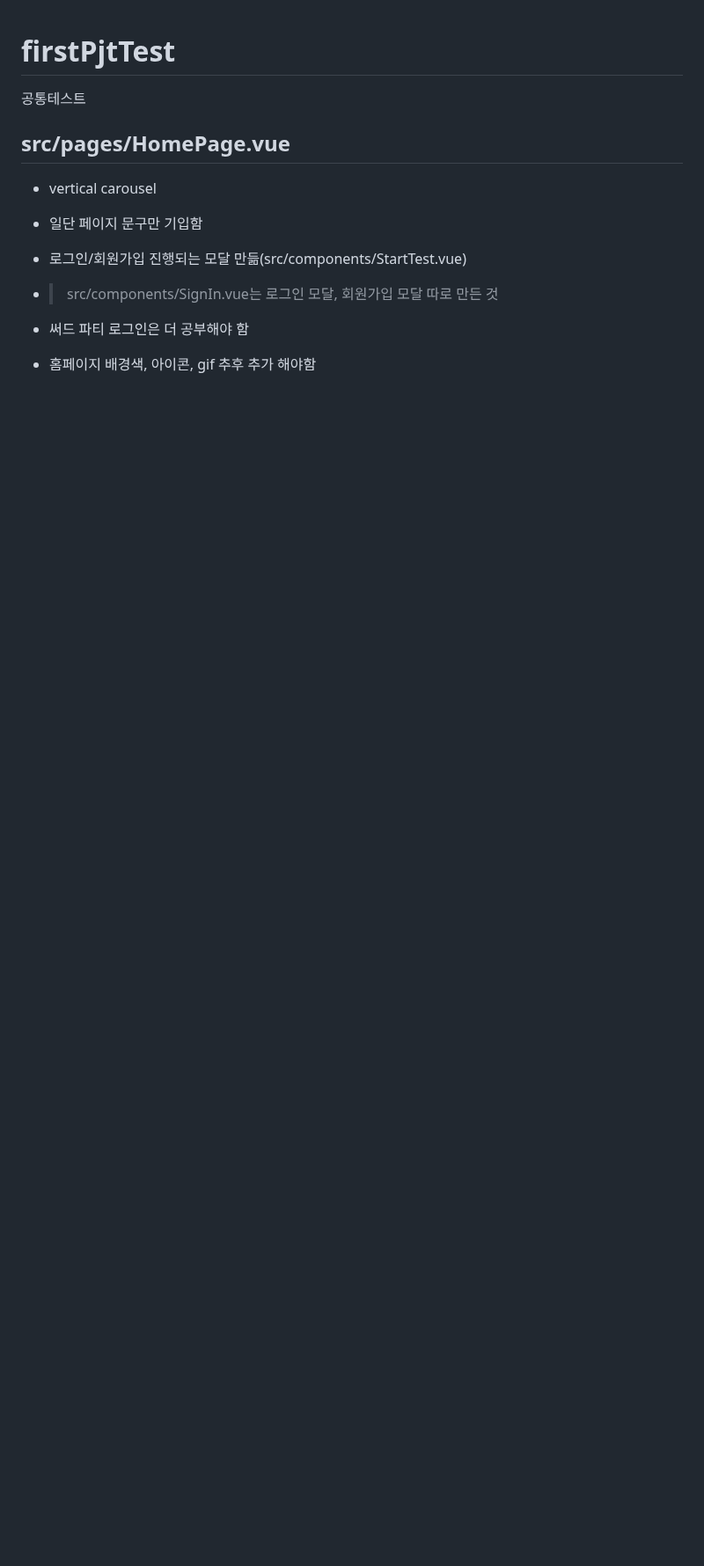
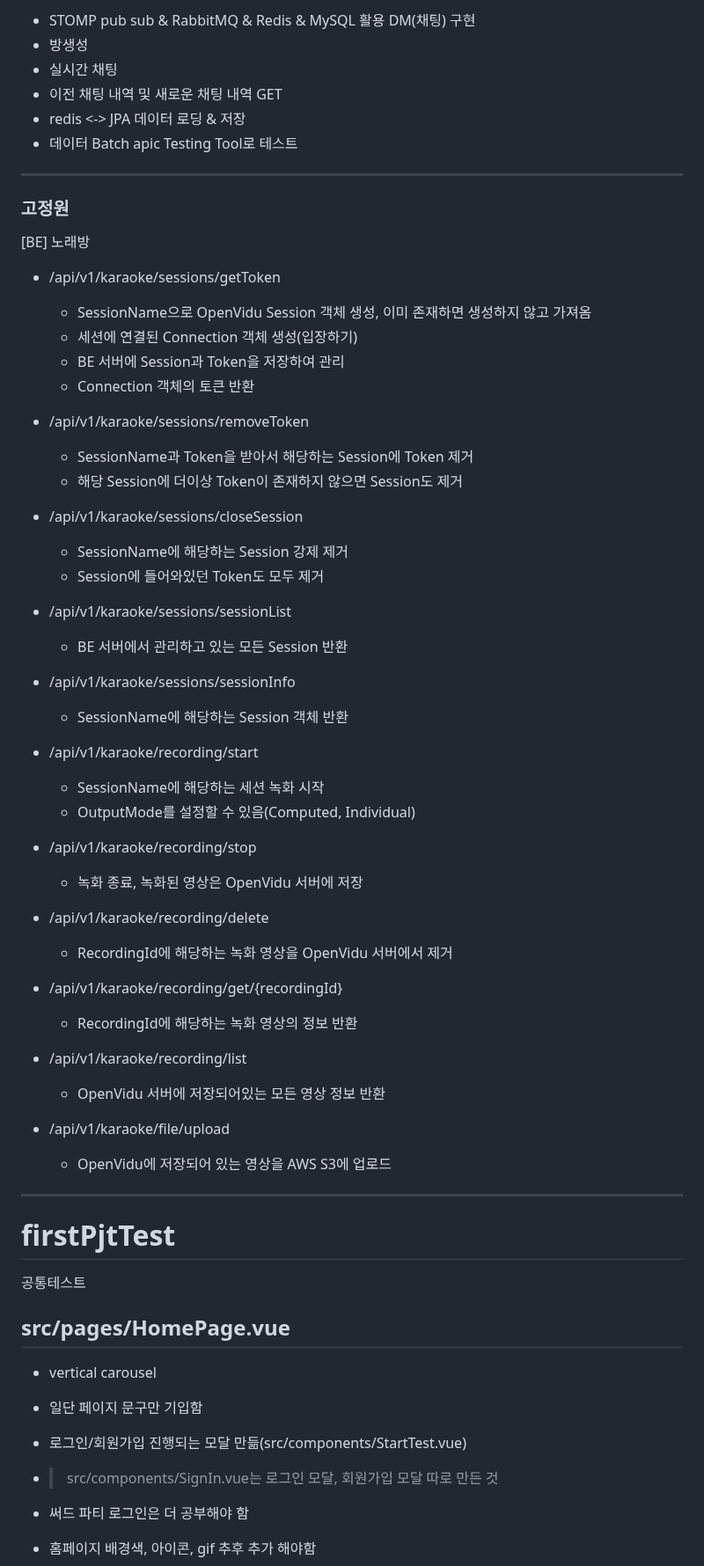
Before and after one commit to louis-cho/WebRTC_Karaoke, a Markdown page: README.md, the part around one of its changes. Shown at 88% size. Rendered like a GitHub page; blank space fills up the shorter version.

```diff
--- a/README.md
+++ b/README.md
@@ -1,3 +63,51 @@
+- STOMP pub sub & RabbitMQ & Redis & MySQL 활용 DM(채팅) 구현
+- 방생성
+- 실시간 채팅
+- 이전 채팅 내역 및 새로운 채팅 내역 GET
+-  redis <-> JPA 데이터 로딩 & 저장
+- 데이터 Batch apic Testing Tool로 테스트
+---
+### 고정원
+[BE] 노래방
+- /api/v1/karaoke/sessions/getToken
+  - SessionName으로 OpenVidu Session 객체 생성, 이미 존재하면 생성하지 않고 가져옴
+  - 세션에 연결된 Connection 객체 생성(입장하기)
+  - BE 서버에 Session과 Token을 저장하여 관리
+  - Connection 객체의 토큰 반환
+
+- /api/v1/karaoke/sessions/removeToken
+  - SessionName과 Token을 받아서 해당하는 Session에 Token 제거
+  - 해당 Session에 더이상 Token이 존재하지 않으면 Session도 제거
+
+- /api/v1/karaoke/sessions/closeSession
+  - SessionName에 해당하는 Session 강제 제거
+  - Session에 들어와있던 Token도 모두 제거
+
+- /api/v1/karaoke/sessions/sessionList
+  - BE 서버에서 관리하고 있는 모든 Session 반환
+
+- /api/v1/karaoke/sessions/sessionInfo
+  - SessionName에 해당하는 Session 객체 반환
+
+- /api/v1/karaoke/recording/start
+  - SessionName에 해당하는 세션 녹화 시작
+  - OutputMode를 설정할 수 있음(Computed, Individual)
+
+- /api/v1/karaoke/recording/stop
+  - 녹화 종료, 녹화된 영상은 OpenVidu 서버에 저장
+
+- /api/v1/karaoke/recording/delete
+  - RecordingId에 해당하는 녹화 영상을 OpenVidu 서버에서 제거
+
+- /api/v1/karaoke/recording/get/{recordingId}
+  - RecordingId에 해당하는 녹화 영상의 정보 반환
+
+- /api/v1/karaoke/recording/list
+  - OpenVidu 서버에 저장되어있는 모든 영상 정보 반환
+
+- /api/v1/karaoke/file/upload
+  - OpenVidu에 저장되어 있는 영상을 AWS S3에 업로드
+___
 # firstPjtTest
 
 공통테스트
```
Also changed, not shown: other parts of README.md (+62 -0 lines).
